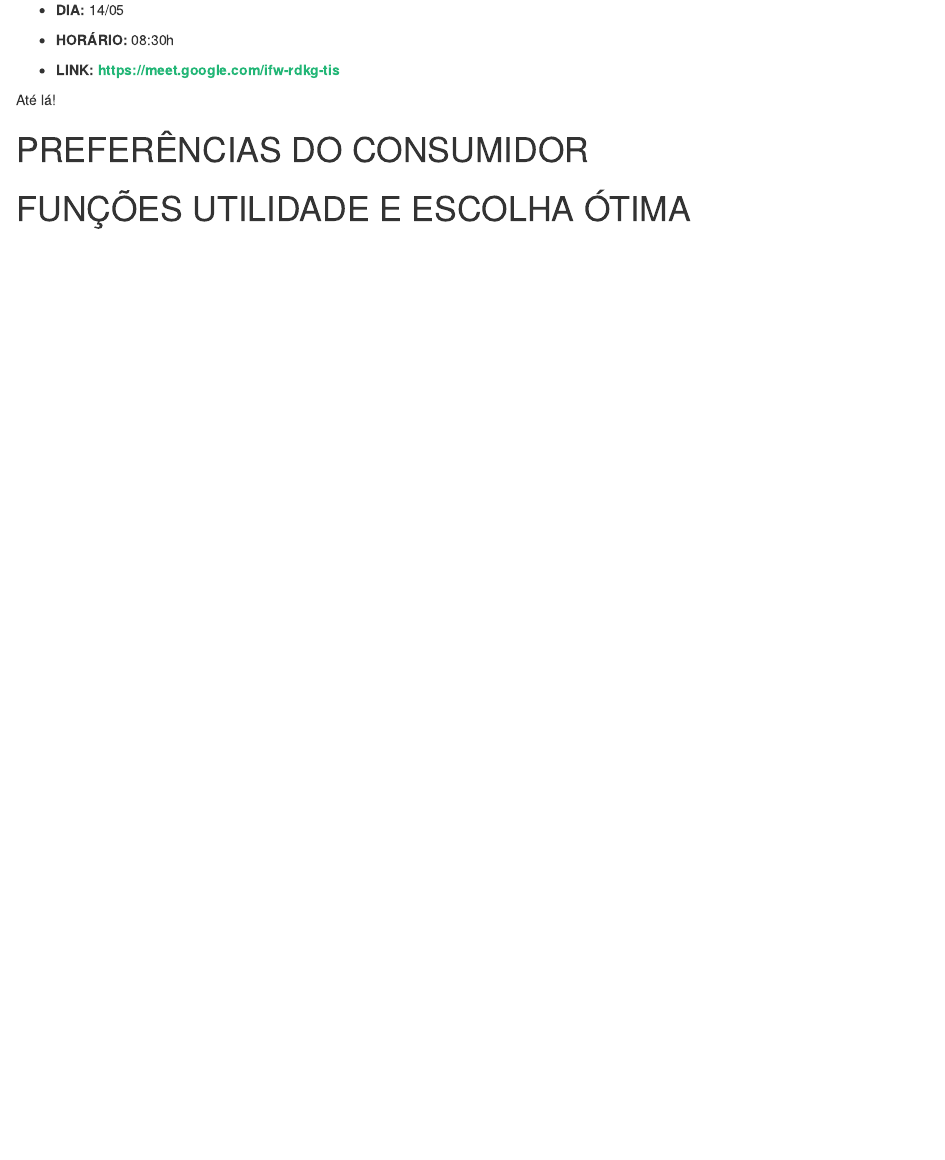
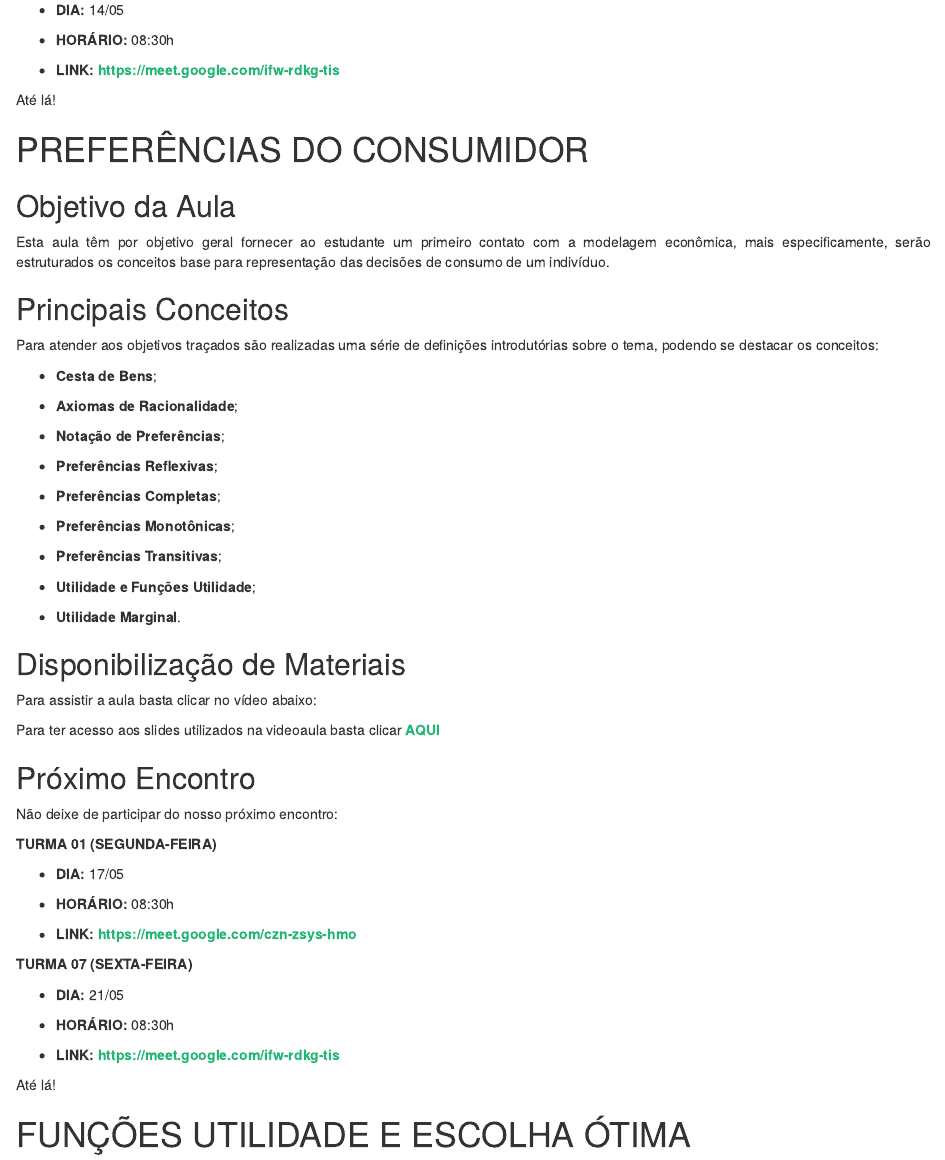
Before and after one commit to Valerio-Victor/ecn001, an R Markdown document (docs/index.Rmd): the page in a window 1100 px wide, from 4030 px down. Rendered offline with R 4.5, knitr and Pandoc, with nearby package versions; the code chunks are not run, so their results and figures are left out; drawn as R Markdown's standard HTML page in place of the format the file asks for.

Commit message:
Aula de preferências do consumidor adicionada.

````diff
--- a/docs/index.Rmd
+++ b/docs/index.Rmd
@@ -476,3 +476,42 @@ Até lá!
 
 # PREFERÊNCIAS DO CONSUMIDOR
 
+
+## Objetivo da Aula
+
+Esta aula têm por objetivo geral fornecer ao estudante um primeiro contato com a modelagem econômica,
+mais especificamente, serão estruturados os conceitos base para representação das decisões de consumo
+de um indivíduo.
+
+
+## Principais Conceitos
+
+Para atender aos objetivos traçados são realizadas uma série de definições introdutórias sobre o tema,
+podendo se destacar os conceitos:
+
+- **Cesta de Bens**;
+
+- **Axiomas de Racionalidade**;
+
+- **Notação de Preferências**;
+
+- **Preferências Reflexivas**;
+
+- **Preferências Completas**;
+
+- **Preferências Monotônicas**;
+
+- **Preferências Transitivas**;
+
+- **Utilidade e Funções Utilidade**;
+
+- **Utilidade Marginal**.
+
+
+## Disponibilização de Materiais
+
+
+Para assistir a aula basta clicar no vídeo abaixo:
+
+
+```{r , echo = FALSE, out.width='100%', fig.align='center'}
@@ -479,3 +529,36 @@ Até lá!
+Para ter acesso aos slides utilizados na videoaula basta clicar
+[**AQUI**](https://1drv.ms/p/s!At0yTgXpzJkLgtd0Sc344b3a8wvLlQ?e=JLfM3M)
+
+
+## Próximo Encontro
+
+
+Não deixe de participar do nosso próximo encontro:
+
+
+**TURMA 01 (SEGUNDA-FEIRA)**
+
+- **DIA:** 17/05
+
+- **HORÁRIO:** 08:30h
+
+- **LINK:** **https://meet.google.com/czn-zsys-hmo**
+
+**TURMA 07 (SEXTA-FEIRA)**
+
+- **DIA:** 21/05
+
+- **HORÁRIO:** 08:30h
+
+- **LINK:** **https://meet.google.com/ifw-rdkg-tis**
+
+
+Até lá!
+
+
+
+
+
 # FUNÇÕES UTILIDADE E ESCOLHA ÓTIMA
 
 # OTIMIZAÇÃO DA PRODUÇÃO (CURTO PRAZO)
````
Also changed, not shown: docs/index.Rmd (11 more changed lines), 1 other file.
